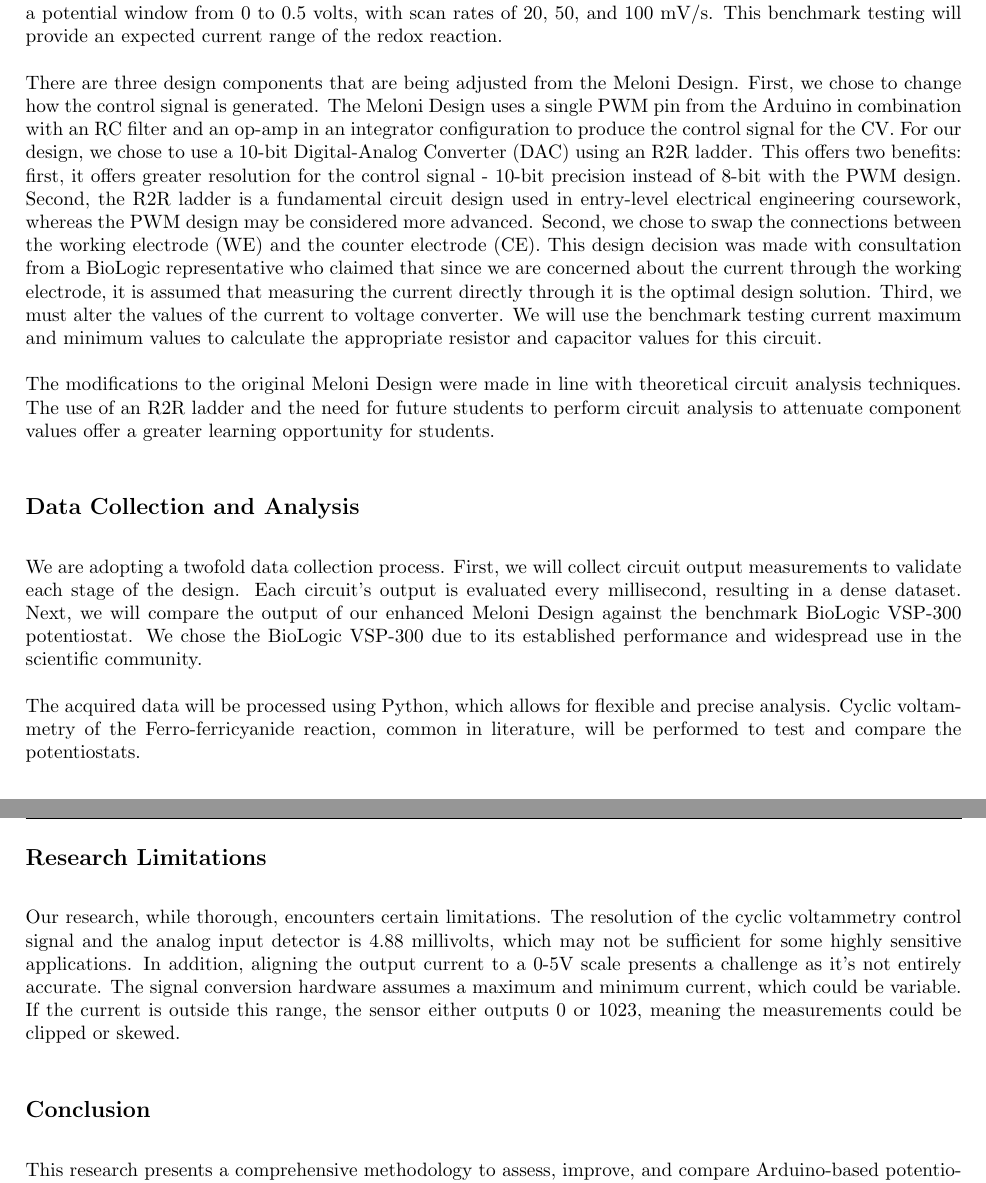
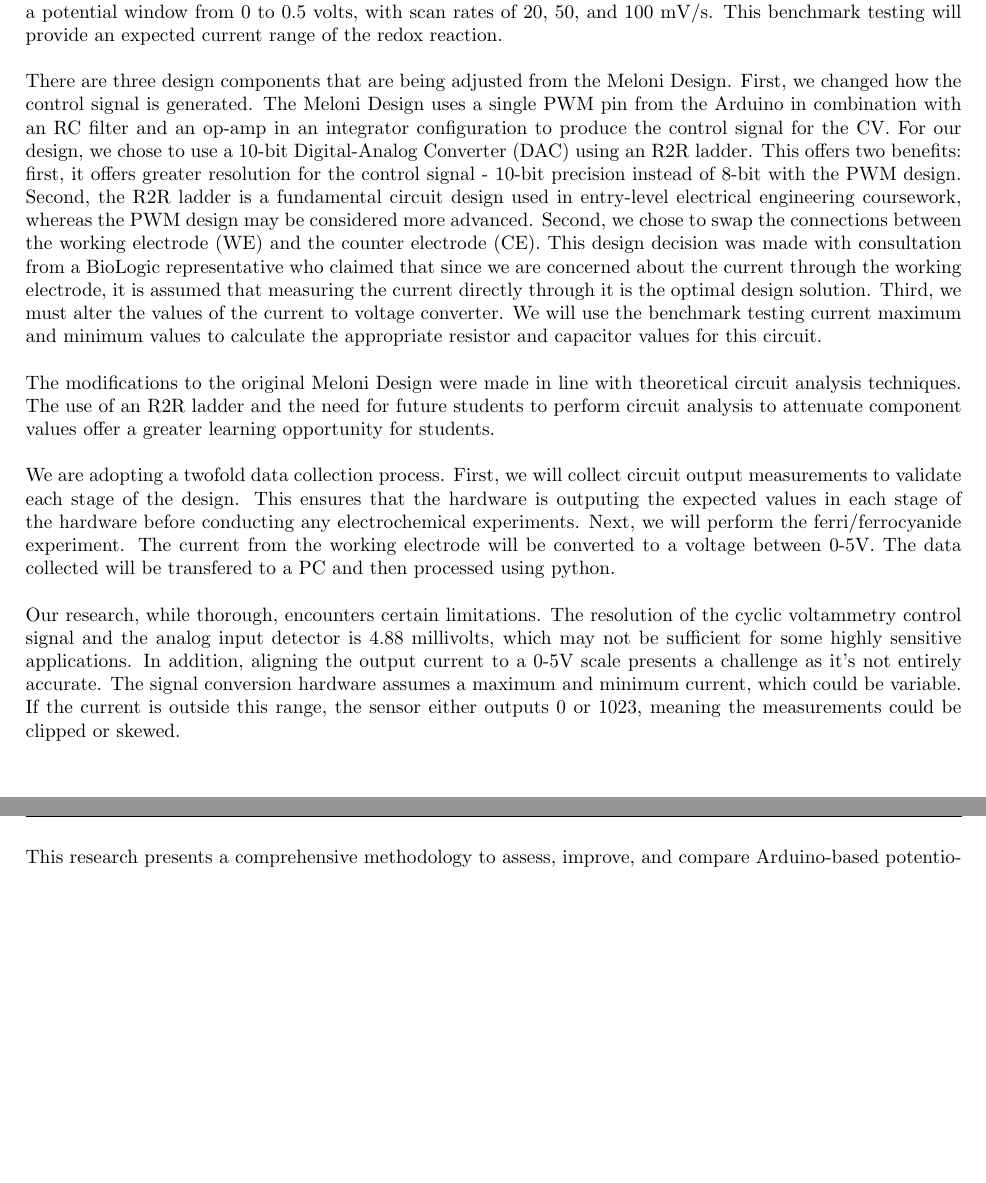
Before and after one commit to Chunt0/Electrochemistry, a LaTeX document (methods/hunt_reu_methods.tex): two parts of pages 2 and 3 of 3, joined at a grey line, cut so that both start at the same text, the shorter picture padded with empty space. Compiled offline with pdfLaTeX.

Commit message:
2023-07-23 10:06:35

```diff
--- a/methods/hunt_reu_methods.tex
+++ b/methods/hunt_reu_methods.tex
@@ -49,19 +47,14 @@ The Meloni Design is comprised of 7 stages (fig. 1).
 
 The electrochemical reaction to be studied is a ferricyanide/ferrocyanide redox reaction. This reaction will first be conducted using a BioLogic VSP-300 potentiostat using the EC-Lab software. A CV will be produced using a potential window from 0 to 0.5 volts, with scan rates of 20, 50, and 100 mV/s. This benchmark testing will provide an expected current range of the redox reaction.
 
-There are three design components that are being adjusted from the Meloni Design. First, we chose to change how the control signal is generated. The Meloni Design uses a single PWM pin from the Arduino in combination with an RC filter and an op-amp in an integrator configuration to produce the control signal for the CV. For our design, we chose to use a 10-bit Digital-Analog Converter (DAC) using an R2R ladder. This offers two benefits: first, it offers greater resolution for the control signal - 10-bit precision instead of 8-bit with the PWM design. Second, the R2R ladder is a fundamental circuit design used in entry-level electrical engineering coursework, whereas the PWM design may be considered more advanced. Second, we chose to swap the connections between the working electrode (WE) and the counter electrode (CE). This design decision was made with consultation from a BioLogic representative who claimed that since we are concerned about the current through the working electrode, it is assumed that measuring the current directly through it is the optimal design solution. Third, we must alter the values of the current to voltage converter. We will use the benchmark testing current maximum and minimum values to calculate the appropriate resistor and capacitor values for this circuit.
+There are three design components that are being adjusted from the Meloni Design. First, we changed how the control signal is generated. The Meloni Design uses a single PWM pin from the Arduino in combination with an RC filter and an op-amp in an integrator configuration to produce the control signal for the CV. For our design, we chose to use a 10-bit Digital-Analog Converter (DAC) using an R2R ladder. This offers two benefits: first, it offers greater resolution for the control signal - 10-bit precision instead of 8-bit with the PWM design. Second, the R2R ladder is a fundamental circuit design used in entry-level electrical engineering coursework, whereas the PWM design may be considered more advanced. Second, we chose to swap the connections between the working electrode (WE) and the counter electrode (CE). This design decision was made with consultation from a BioLogic representative who claimed that since we are concerned about the current through the working electrode, it is assumed that measuring the current directly through it is the optimal design solution. Third, we must alter the values of the current to voltage converter. We will use the benchmark testing current maximum and minimum values to calculate the appropriate resistor and capacitor values for this circuit.
 
 The modifications to the original Meloni Design were made in line with theoretical circuit analysis techniques. The use of an R2R ladder and the need for future students to perform circuit analysis to attenuate component values offer a greater learning opportunity for students.
 
-\subsection*{Data Collection and Analysis}
-We are adopting a twofold data collection process. First, we will collect circuit output measurements to validate each stage of the design. Each circuit’s output is evaluated every millisecond, resulting in a dense dataset. Next, we will compare the output of our enhanced Meloni Design against the benchmark BioLogic VSP-300 potentiostat. We chose the BioLogic VSP-300 due to its established performance and widespread use in the scientific community.
+We are adopting a twofold data collection process. First, we will collect circuit output measurements to validate each stage of the design. This ensures that the hardware is outputing the expected values in each stage of the hardware before conducting any electrochemical experiments. Next, we will perform the ferri/ferrocyanide experiment. The current from the working electrode will be converted to a voltage between 0-5V. The data collected will be transfered to a PC and then processed using python.
 
-The acquired data will be processed using Python, which allows for flexible and precise analysis. Cyclic voltammetry of the Ferro-ferricyanide reaction, common in literature, will be performed to test and compare the potentiostats.
-
-\subsection*{Research Limitations}
 Our research, while thorough, encounters certain limitations. The resolution of the cyclic voltammetry control signal and the analog input detector is 4.88 millivolts, which may not be sufficient for some highly sensitive applications. In addition, aligning the output current to a 0-5V scale presents a challenge as it's not entirely accurate. The signal conversion hardware assumes a maximum and minimum current, which could be variable. If the current is outside this range, the sensor either outputs 0 or 1023, meaning the measurements could be clipped or skewed.
 
-\subsection*{Conclusion}
 This research presents a comprehensive methodology to assess, improve, and compare Arduino-based potentiostat designs. While there are some limitations, the study leverages the strengths of existing designs, particularly the Meloni Design, and contributes valuable enhancements to this field. Further studies can build on these findings, optimizing and addressing the identified limitations.
 
 \end{document}
```
Also changed, not shown: methods/hunt_reu_methods.pdf, methods/hunt_reu_methods.tex (2 more changed lines), 1 other file.
